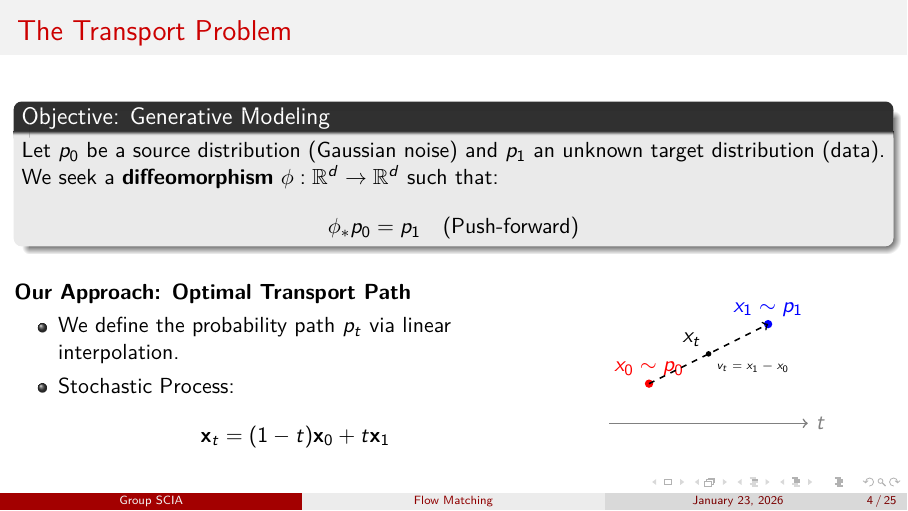
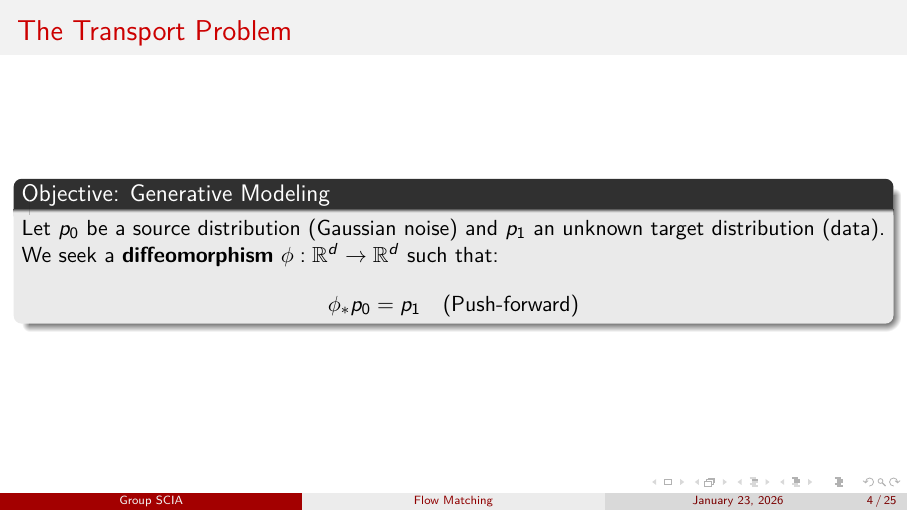
Before and after one commit to ArthurCourselle/FlowMatching, LaTeX slides (slides/main.tex, which reads slides/eugenie.tex): page 4 of 25. Compiled offline with pdfLaTeX.

```diff
--- a/slides/eugenie.tex
+++ b/slides/eugenie.tex
@@ -13,31 +13,6 @@
         We seek a \textbf{diffeomorphism} $\phi : \R^d \to \R^d$ such that:
         $$ \phi_* p_0 = p_1 \quad (\text{Push-forward}) $$
     \end{block}
-
-    \vspace{0.5cm}
-
-    \begin{columns}
-        \column{0.6\textwidth}
-        \textbf{Our Approach: Optimal Transport Path}
-        \begin{itemize}
-            \item We define the probability path $p_t$ via linear interpolation.
-            \item Stochastic Process:
-            $$ \mathbf{x}_t = (1-t)\mathbf{x}_0 + t\mathbf{x}_1 $$
-        \end{itemize}
-
-        \column{0.4\textwidth}
-        \centering
-        % Vector Schematic
-        \begin{tikzpicture}[scale=0.7]
-            \draw[->, thick, gray] (-1,0) -- (4,0) node[right] {$t$};
-            % Points
-            \fill[red] (0,1) circle (3pt) node[above] {$x_0 \sim p_0$};
-            \fill[blue] (3,2.5) circle (3pt) node[above] {$x_1 \sim p_1$};
-            % Trajectory
-            \draw[->, thick, dashed] (0,1) -- (3,2.5) node[midway, below right, font=\tiny] {$v_t = x_1 - x_0$};
-            \fill[black] (1.5, 1.75) circle (2pt) node[above left] {$x_t$};
-        \end{tikzpicture}
-    \end{columns}
 \end{frame}
 
 % --- SLIDE 3 : The Jacobian Problem ---
```
